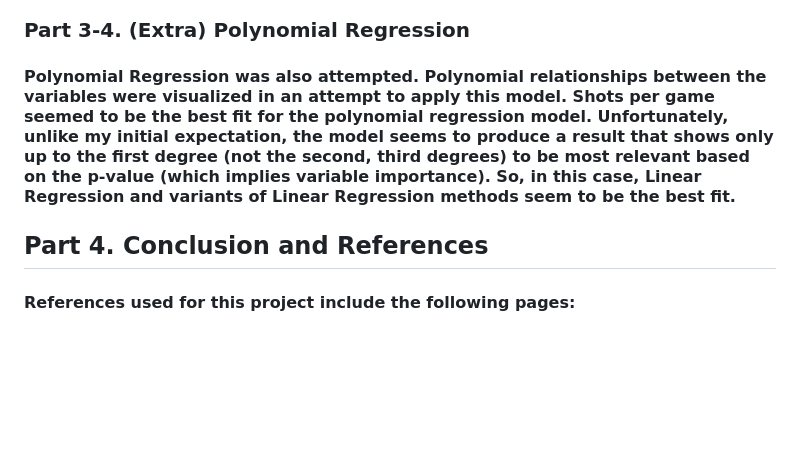
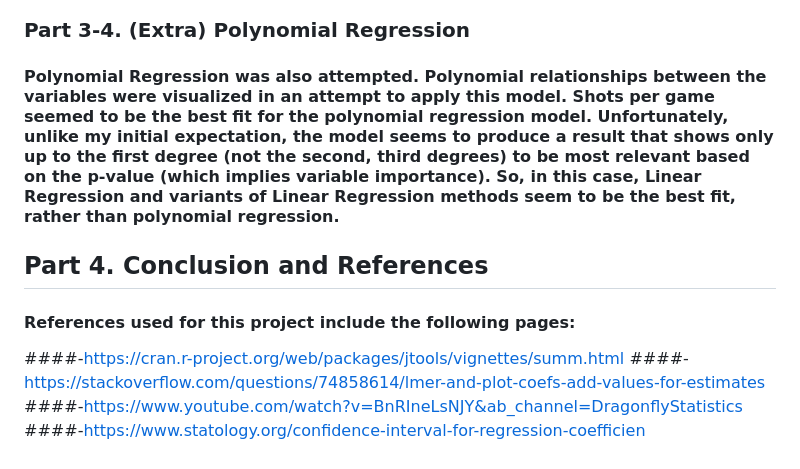
Before and after one commit to taehyungkim1227/Using-Regression-Methods-to-Predict-and-Estimate-the-Number-of-Goals-Conceded, a Markdown page: README.md, the part around the change. Drawn GitHub-style; blank space fills up the shorter version.

```diff
--- a/README.md
+++ b/README.md
@@ -34,10 +34,15 @@
 
 ### Part 3-4. (Extra) Polynomial Regression
 
-#### Polynomial Regression was also attempted. Polynomial relationships between the variables were visualized in an attempt to apply this model. Shots per game seemed to be the best fit for the polynomial regression model. Unfortunately, unlike my initial expectation, the model seems to produce a result that shows only up to the first degree (not the second, third degrees) to be most relevant based on the p-value (which implies variable importance). So, in this case, Linear Regression and variants of Linear Regression methods seem to be the best fit.
+#### Polynomial Regression was also attempted. Polynomial relationships between the variables were visualized in an attempt to apply this model. Shots per game seemed to be the best fit for the polynomial regression model. Unfortunately, unlike my initial expectation, the model seems to produce a result that shows only up to the first degree (not the second, third degrees) to be most relevant based on the p-value (which implies variable importance). So, in this case, Linear Regression and variants of Linear Regression methods seem to be the best fit, rather than polynomial regression.
 
 ## Part 4. Conclusion and References
 
 ####
 
 #### References used for this project include the following pages:
+
+####-https://cran.r-project.org/web/packages/jtools/vignettes/summ.html
+####-https://stackoverflow.com/questions/74858614/lmer-and-plot-coefs-add-values-for-estimates
+####-https://www.youtube.com/watch?v=BnRIneLsNJY&ab_channel=DragonflyStatistics
+####-https://www.statology.org/confidence-interval-for-regression-coefficien
```
